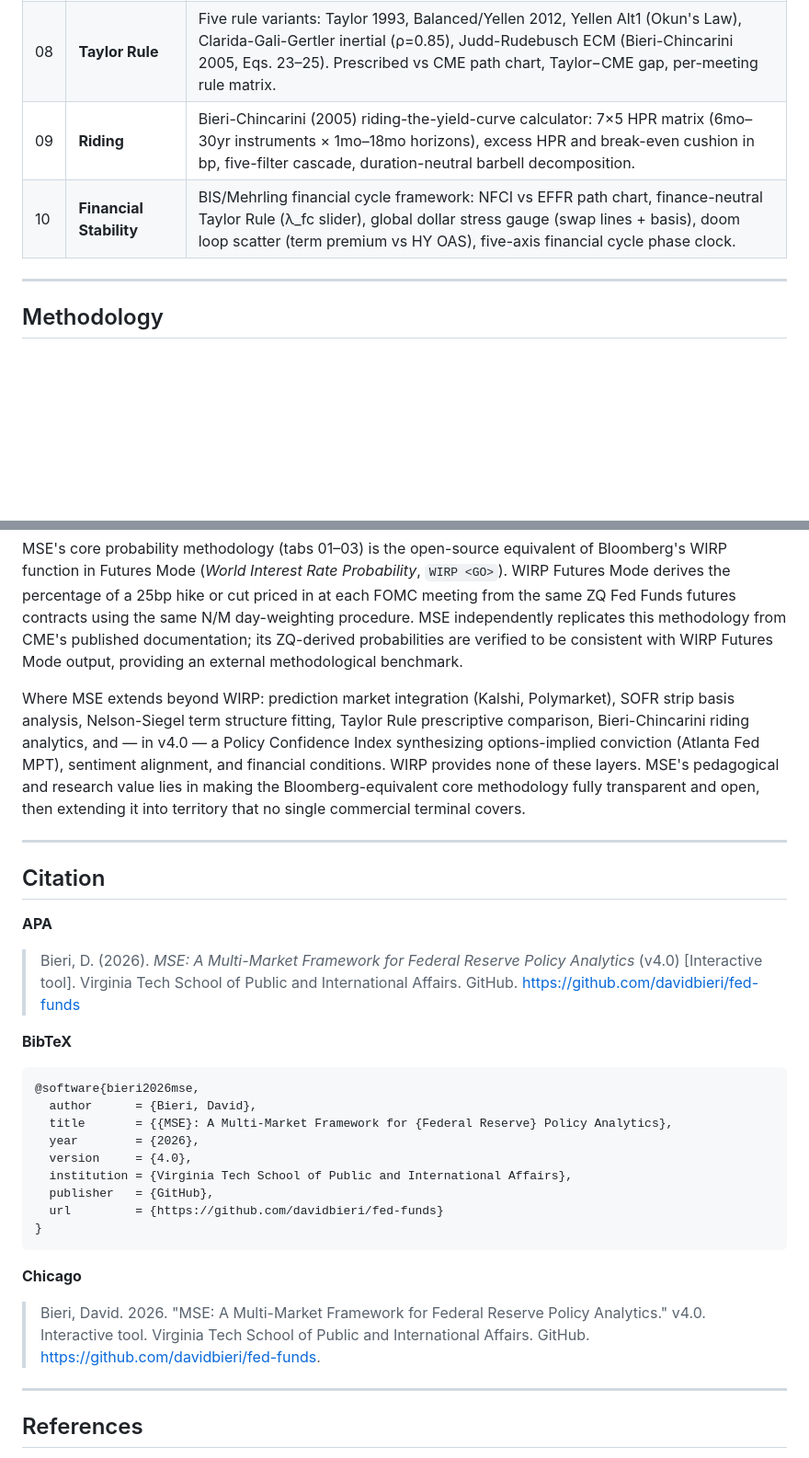
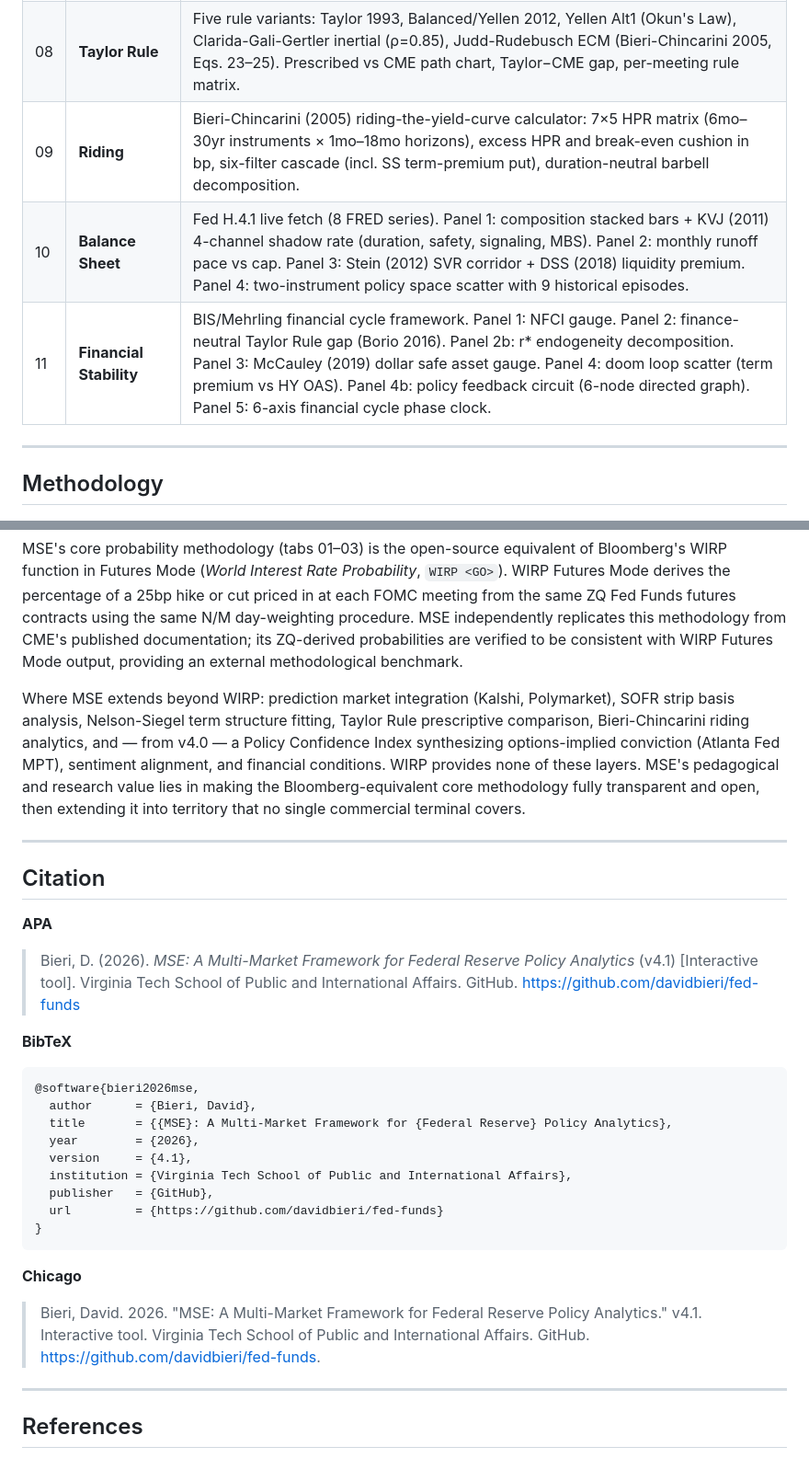
Before and after one commit to davidbieri/fed-funds, a Markdown page: README.md, 2 parts joined by grey strips. Shown at 92% size. Drawn GitHub-style; blank space fills up the shorter version.

````diff
--- a/README.md
+++ b/README.md
@@ -37,8 +37,9 @@ No build step. No npm. Open directly in a browser or deploy as a static file.
 | 06 | **Dashboard** | Unified cross-market view: stat cards including PCI score + regime dial + sentiment gap sparklines, combined rate path chart, divergence table, financial stability row (NFCI, leaning premium, cycle phase). |
 | 07 | **Yield Curve** | Nelson-Siegel fitting over 7 Treasury CMT maturities (3mo–30yr) via 2,000-iteration Nelder-Mead. Log-scale spot and instantaneous forward curves. Scenario-shocked paths per FOMC meeting using Bieri-Chincarini empirical factor loadings. |
 | 08 | **Taylor Rule** | Five rule variants: Taylor 1993, Balanced/Yellen 2012, Yellen Alt1 (Okun's Law), Clarida-Gali-Gertler inertial (ρ=0.85), Judd-Rudebusch ECM (Bieri-Chincarini 2005, Eqs. 23–25). Prescribed vs CME path chart, Taylor−CME gap, per-meeting rule matrix. |
-| 09 | **Riding** | Bieri-Chincarini (2005) riding-the-yield-curve calculator: 7×5 HPR matrix (6mo–30yr instruments × 1mo–18mo horizons), excess HPR and break-even cushion in bp, five-filter cascade, duration-neutral barbell decomposition. |
-| 10 | **Financial Stability** | BIS/Mehrling financial cycle framework: NFCI vs EFFR path chart, finance-neutral Taylor Rule (λ_fc slider), global dollar stress gauge (swap lines + basis), doom loop scatter (term premium vs HY OAS), five-axis financial cycle phase clock. |
+| 09 | **Riding** | Bieri-Chincarini (2005) riding-the-yield-curve calculator: 7×5 HPR matrix (6mo–30yr instruments × 1mo–18mo horizons), excess HPR and break-even cushion in bp, six-filter cascade (incl. SS term-premium put), duration-neutral barbell decomposition. |
+| 10 | **Balance Sheet** | Fed H.4.1 live fetch (8 FRED series). Panel 1: composition stacked bars + KVJ (2011) 4-channel shadow rate (duration, safety, signaling, MBS). Panel 2: monthly runoff pace vs cap. Panel 3: Stein (2012) SVR corridor + DSS (2018) liquidity premium. Panel 4: two-instrument policy space scatter with 9 historical episodes. |
+| 11 | **Financial Stability** | BIS/Mehrling financial cycle framework. Panel 1: NFCI gauge. Panel 2: finance-neutral Taylor Rule gap (Borio 2016). Panel 2b: r* endogeneity decomposition. Panel 3: McCauley (2019) dollar safe asset gauge. Panel 4: doom loop scatter (term premium vs HY OAS). Panel 4b: policy feedback circuit (6-node directed graph). Panel 5: 6-axis financial cycle phase clock. |
 
 ---
 
@@ -305,14 +340,14 @@ Developed as part of a broader research program connecting financial market micr
 
 MSE's core probability methodology (tabs 01–03) is the open-source equivalent of Bloomberg's WIRP function in Futures Mode (*World Interest Rate Probability*, `WIRP <GO>`). WIRP Futures Mode derives the percentage of a 25bp hike or cut priced in at each FOMC meeting from the same ZQ Fed Funds futures contracts using the same N/M day-weighting procedure. MSE independently replicates this methodology from CME's published documentation; its ZQ-derived probabilities are verified to be consistent with WIRP Futures Mode output, providing an external methodological benchmark.
 
-Where MSE extends beyond WIRP: prediction market integration (Kalshi, Polymarket), SOFR strip basis analysis, Nelson-Siegel term structure fitting, Taylor Rule prescriptive comparison, Bieri-Chincarini riding analytics, and — in v4.0 — a Policy Confidence Index synthesizing options-implied conviction (Atlanta Fed MPT), sentiment alignment, and financial conditions. WIRP provides none of these layers. MSE's pedagogical and research value lies in making the Bloomberg-equivalent core methodology fully transparent and open, then extending it into territory that no single commercial terminal covers.
+Where MSE extends beyond WIRP: prediction market integration (Kalshi, Polymarket), SOFR strip basis analysis, Nelson-Siegel term structure fitting, Taylor Rule prescriptive comparison, Bieri-Chincarini riding analytics, and — from v4.0 — a Policy Confidence Index synthesizing options-implied conviction (Atlanta Fed MPT), sentiment alignment, and financial conditions. WIRP provides none of these layers. MSE's pedagogical and research value lies in making the Bloomberg-equivalent core methodology fully transparent and open, then extending it into territory that no single commercial terminal covers.
 
 ---
 
 ## Citation
 
 **APA**
-> Bieri, D. (2026). *MSE: A Multi-Market Framework for Federal Reserve Policy Analytics* (v4.0) [Interactive tool]. Virginia Tech School of Public and International Affairs. GitHub. https://github.com/davidbieri/fed-funds
+> Bieri, D. (2026). *MSE: A Multi-Market Framework for Federal Reserve Policy Analytics* (v4.1) [Interactive tool]. Virginia Tech School of Public and International Affairs. GitHub. https://github.com/davidbieri/fed-funds
 
 **BibTeX**
 ```bibtex
@@ -320,7 +355,7 @@ Where MSE extends beyond WIRP: prediction market integration (Kalshi, Polymarket
   author      = {Bieri, David},
   title       = {{MSE}: A Multi-Market Framework for {Federal Reserve} Policy Analytics},
   year        = {2026},
-  version     = {4.0},
+  version     = {4.1},
   institution = {Virginia Tech School of Public and International Affairs},
   publisher   = {GitHub},
   url         = {https://github.com/davidbieri/fed-funds}
@@ -328,7 +363,7 @@ Where MSE extends beyond WIRP: prediction market integration (Kalshi, Polymarket
 ```
 
 **Chicago**
-> Bieri, David. 2026. "MSE: A Multi-Market Framework for Federal Reserve Policy Analytics." v4.0. Interactive tool. Virginia Tech School of Public and International Affairs. GitHub. https://github.com/davidbieri/fed-funds.
+> Bieri, David. 2026. "MSE: A Multi-Market Framework for Federal Reserve Policy Analytics." v4.1. Interactive tool. Virginia Tech School of Public and International Affairs. GitHub. https://github.com/davidbieri/fed-funds.
 
 ---
 
````
Also changed, not shown: other parts of README.md (+55 -12 lines).
